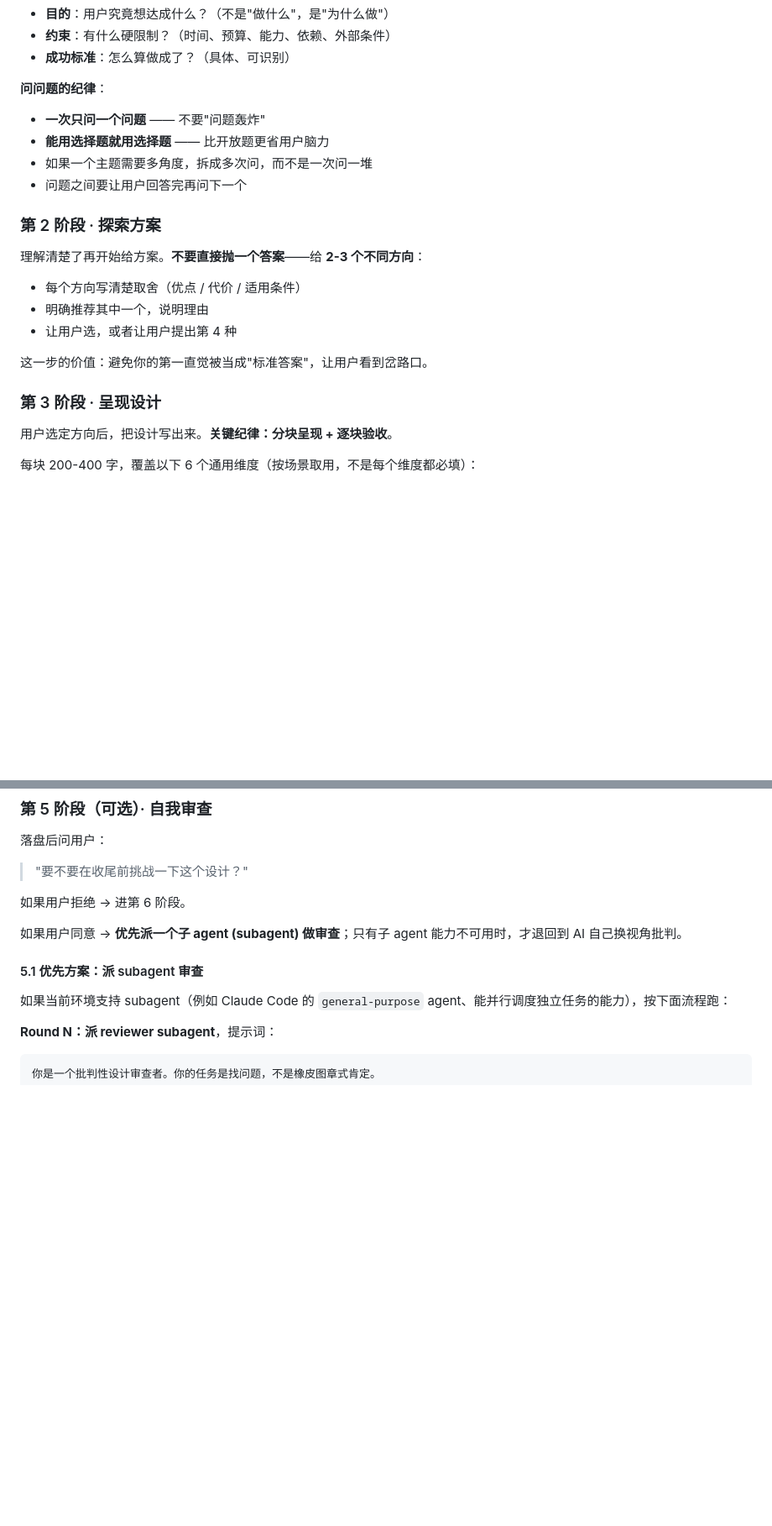
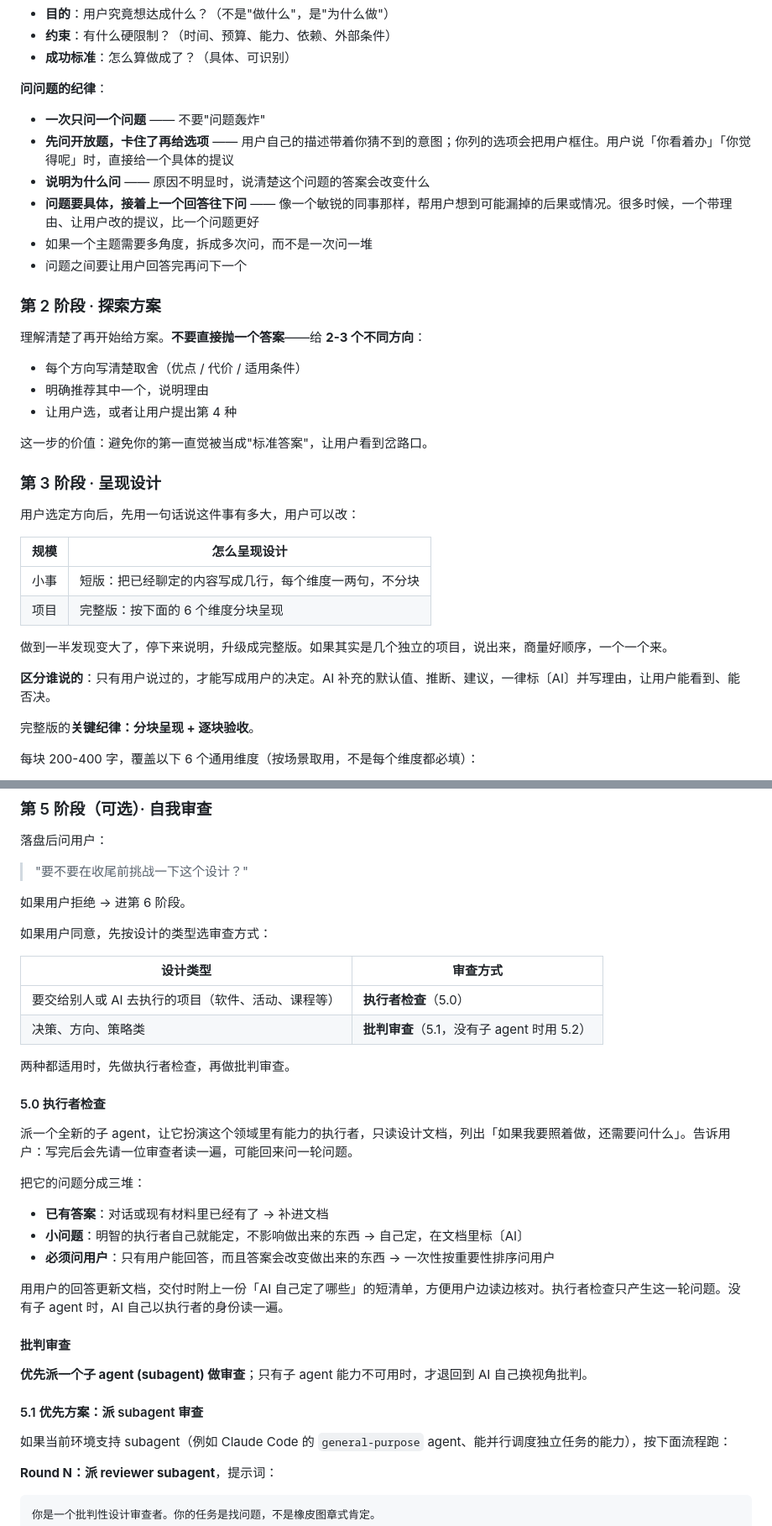
Before and after one commit to nightfade/nightfade-skills, a Markdown page: brainstorming-zh/SKILL.md, 2 parts joined by grey strips. Shown at 84% size. GitHub-like rendering; blank space fills up the shorter version.

Commit message:
brainstorming-zh: adopt upstream improvements (triage, open questions first, attribution, sizing, builder check)

```diff
--- a/brainstorming-zh/SKILL.md
+++ b/brainstorming-zh/SKILL.md
@@ -38,7 +49,9 @@ description: "在任何创造性工作之前使用——构思想法、做决策
 
 **问问题的纪律**：
 - **一次只问一个问题** —— 不要"问题轰炸"
-- **能用选择题就用选择题** —— 比开放题更省用户脑力
+- **先问开放题，卡住了再给选项** —— 用户自己的描述带着你猜不到的意图；你列的选项会把用户框住。用户说「你看着办」「你觉得呢」时，直接给一个具体的提议
+- **说明为什么问** —— 原因不明显时，说清楚这个问题的答案会改变什么
+- **问题要具体，接着上一个回答往下问** —— 像一个敏锐的同事那样，帮用户想到可能漏掉的后果或情况。很多时候，一个带理由、让用户改的提议，比一个问题更好
 - 如果一个主题需要多角度，拆成多次问，而不是一次问一堆
 - 问题之间要让用户回答完再问下一个
 
@@ -54,7 +67,18 @@ description: "在任何创造性工作之前使用——构思想法、做决策
 
 ### 第 3 阶段 · 呈现设计
 
-用户选定方向后，把设计写出来。**关键纪律：分块呈现 + 逐块验收**。
+用户选定方向后，先用一句话说这件事有多大，用户可以改：
+
+| 规模 | 怎么呈现设计 |
+|---|---|
+| 小事 | 短版：把已经聊定的内容写成几行，每个维度一两句，不分块 |
+| 项目 | 完整版：按下面的 6 个维度分块呈现 |
+
+做到一半发现变大了，停下来说明，升级成完整版。如果其实是几个独立的项目，说出来，商量好顺序，一个一个来。
+
+**区分谁说的**：只有用户说过的，才能写成用户的决定。AI 补充的默认值、推断、建议，一律标〔AI〕并写理由，让用户能看到、能否决。
+
+完整版的**关键纪律：分块呈现 + 逐块验收**。
 
 每块 200-400 字，覆盖以下 6 个通用维度（按场景取用，不是每个维度都必填）：
 
@@ -92,7 +116,30 @@ description: "在任何创造性工作之前使用——构思想法、做决策
 
 如果用户拒绝 → 进第 6 阶段。
 
-如果用户同意 → **优先派一个子 agent (subagent) 做审查**；只有子 agent 能力不可用时，才退回到 AI 自己换视角批判。
+如果用户同意，先按设计的类型选审查方式：
+
+| 设计类型 | 审查方式 |
+|---|---|
+| 要交给别人或 AI 去执行的项目（软件、活动、课程等） | **执行者检查**（5.0） |
+| 决策、方向、策略类 | **批判审查**（5.1，没有子 agent 时用 5.2） |
+
+两种都适用时，先做执行者检查，再做批判审查。
+
+#### 5.0 执行者检查
+
+派一个全新的子 agent，让它扮演这个领域里有能力的执行者，只读设计文档，列出「如果我要照着做，还需要问什么」。告诉用户：写完后会先请一位审查者读一遍，可能回来问一轮问题。
+
+把它的问题分成三堆：
+
+- **已有答案**：对话或现有材料里已经有了 → 补进文档
+- **小问题**：明智的执行者自己就能定，不影响做出来的东西 → 自己定，在文档里标〔AI〕
+- **必须问用户**：只有用户能回答，而且答案会改变做出来的东西 → 一次性按重要性排序问用户
+
+用用户的回答更新文档，交付时附上一份「AI 自己定了哪些」的短清单，方便用户边读边核对。执行者检查只产生这一轮问题。没有子 agent 时，AI 自己以执行者的身份读一遍。
+
+#### 批判审查
+
+**优先派一个子 agent (subagent) 做审查**；只有子 agent 能力不可用时，才退回到 AI 自己换视角批判。
 
 #### 5.1 优先方案：派 subagent 审查
 
```
Also changed, not shown: other parts of brainstorming-zh/SKILL.md (+26 -3 lines).
